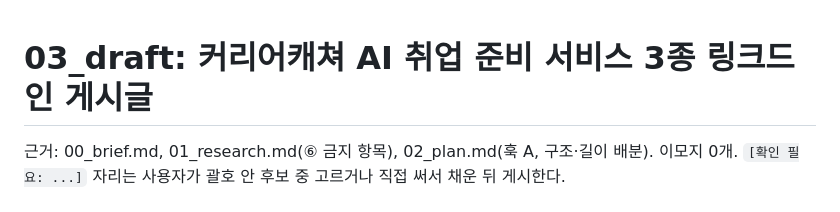
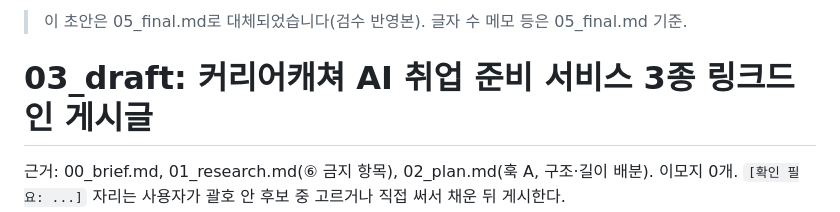
Before and after one commit to eunkyoungAn/-, a Markdown page: office/20261101_커리어허브서비스/03_draft.md, the part around the change. GitHub-like rendering.

```diff
--- a/office/20261101_커리어허브서비스/03_draft.md
+++ b/office/20261101_커리어허브서비스/03_draft.md
@@ -1,3 +1,5 @@
+> 이 초안은 05_final.md로 대체되었습니다(검수 반영본). 글자 수 메모 등은 05_final.md 기준.
+
 # 03_draft: 커리어캐쳐 AI 취업 준비 서비스 3종 링크드인 게시글
 
 근거: 00_brief.md, 01_research.md(⑥ 금지 항목), 02_plan.md(훅 A, 구조·길이 배분). 이모지 0개.
```
Also changed, not shown: office/20261101_커리어허브서비스/04_review_2.md (added, +113 -0 lines), office/20261101_커리어허브서비스/05_final.md (+4 -4 lines).
